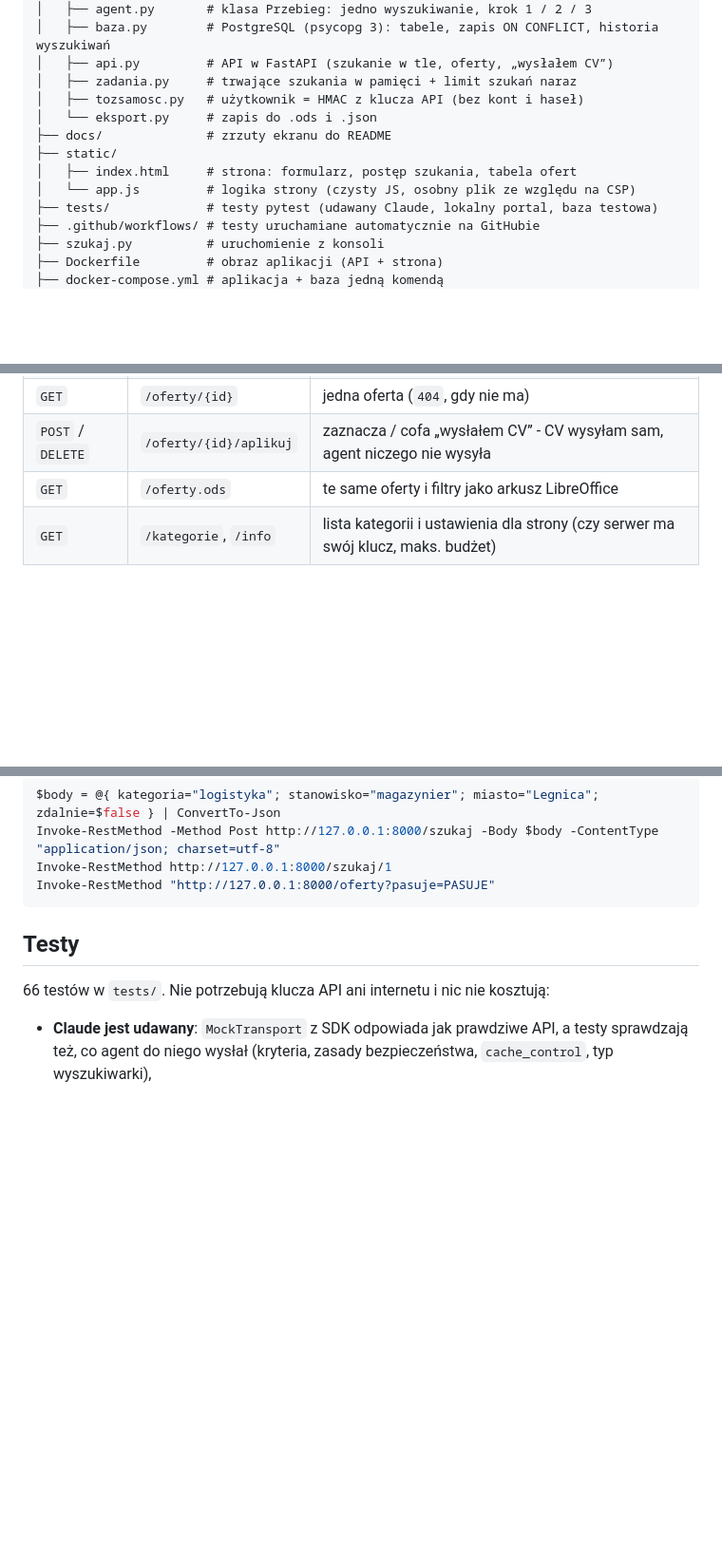
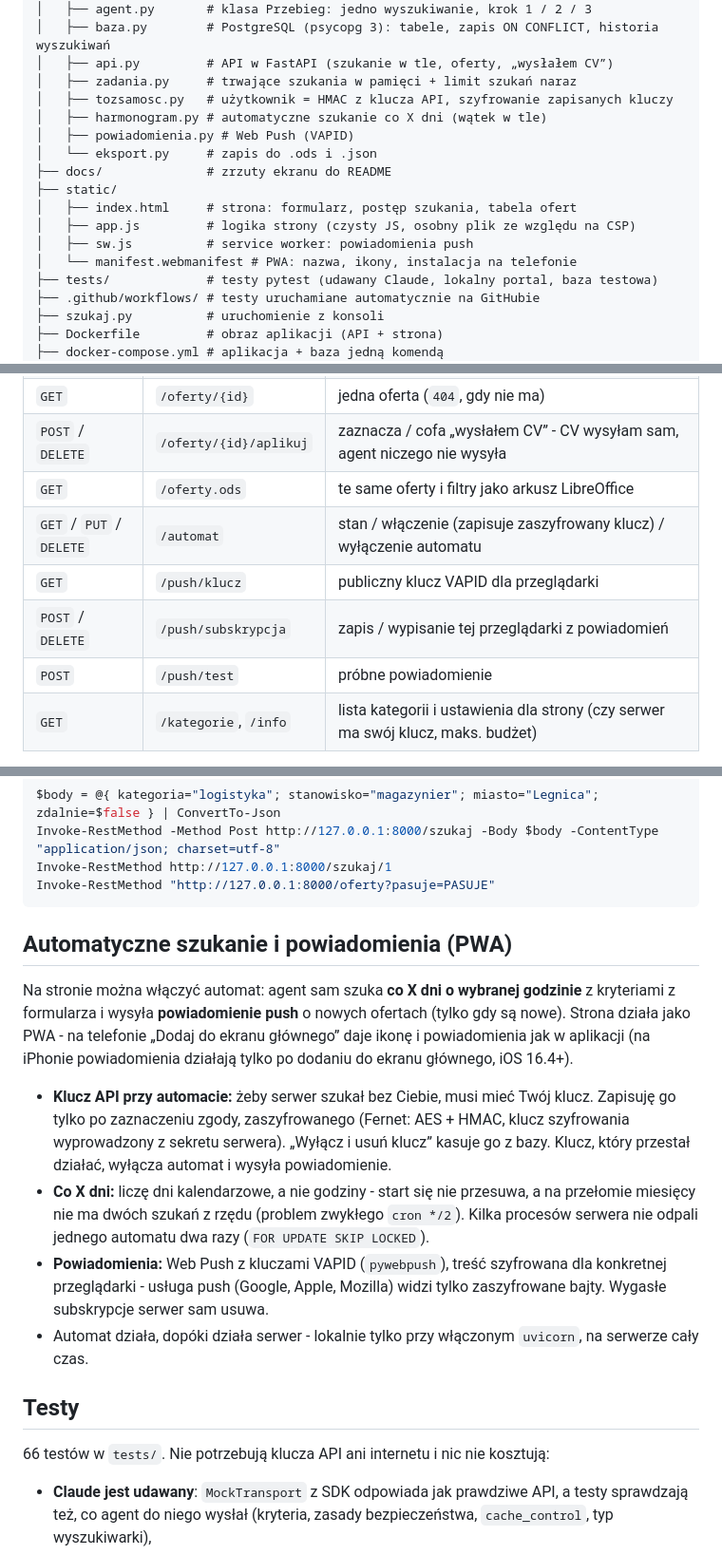
Before and after one commit to kruchy05/agent-oferty-pracy, a Markdown page: README.md, 3 parts joined by grey strips. Shown at 95% size. Drawn GitHub-style; blank space fills up the shorter version.

Commit message:
Automatyczne szukanie co X dni i powiadomienia push (PWA)

````diff
--- a/README.md
+++ b/README.md
@@ -111,12 +111,16 @@ agent-oferty-pracy/
 │   ├── baza.py        # PostgreSQL (psycopg 3): tabele, zapis ON CONFLICT, historia wyszukiwań
 │   ├── api.py         # API w FastAPI (szukanie w tle, oferty, „wysłałem CV”)
 │   ├── zadania.py     # trwające szukania w pamięci + limit szukań naraz
-│   ├── tozsamosc.py   # użytkownik = HMAC z klucza API (bez kont i haseł)
+│   ├── tozsamosc.py   # użytkownik = HMAC z klucza API, szyfrowanie zapisanych kluczy
+│   ├── harmonogram.py # automatyczne szukanie co X dni (wątek w tle)
+│   ├── powiadomienia.py # Web Push (VAPID)
 │   └── eksport.py     # zapis do .ods i .json
 ├── docs/              # zrzuty ekranu do README
 ├── static/
 │   ├── index.html     # strona: formularz, postęp szukania, tabela ofert
-│   └── app.js         # logika strony (czysty JS, osobny plik ze względu na CSP)
+│   ├── app.js         # logika strony (czysty JS, osobny plik ze względu na CSP)
+│   ├── sw.js          # service worker: powiadomienia push
+│   └── manifest.webmanifest # PWA: nazwa, ikony, instalacja na telefonie
 ├── tests/             # testy pytest (udawany Claude, lokalny portal, baza testowa)
 ├── .github/workflows/ # testy uruchamiane automatycznie na GitHubie
 ├── szukaj.py          # uruchomienie z konsoli
@@ -263,6 +267,10 @@ Strona to jeden plik bez bibliotek. Dane ofert pochodzą z obcych stron, więc w
 | `GET` | `/oferty/{id}` | jedna oferta (`404`, gdy nie ma) |
 | `POST` / `DELETE` | `/oferty/{id}/aplikuj` | zaznacza / cofa „wysłałem CV” - CV wysyłam sam, agent niczego nie wysyła |
 | `GET` | `/oferty.ods` | te same oferty i filtry jako arkusz LibreOffice |
+| `GET` / `PUT` / `DELETE` | `/automat` | stan / włączenie (zapisuje zaszyfrowany klucz) / wyłączenie automatu |
+| `GET` | `/push/klucz` | publiczny klucz VAPID dla przeglądarki |
+| `POST` / `DELETE` | `/push/subskrypcja` | zapis / wypisanie tej przeglądarki z powiadomień |
+| `POST` | `/push/test` | próbne powiadomienie |
 | `GET` | `/kategorie`, `/info` | lista kategorii i ustawienia dla strony (czy serwer ma swój klucz, maks. budżet) |
 
 Klucz API (każdy używa swojego):
@@ -285,6 +293,15 @@ Invoke-RestMethod -Method Post http://127.0.0.1:8000/szukaj -Body $body -Content
 Invoke-RestMethod http://127.0.0.1:8000/szukaj/1
 Invoke-RestMethod "http://127.0.0.1:8000/oferty?pasuje=PASUJE"
 ```
+
+## Automatyczne szukanie i powiadomienia (PWA)
+
+Na stronie można włączyć automat: agent sam szuka **co X dni o wybranej godzinie** z kryteriami z formularza i wysyła **powiadomienie push** o nowych ofertach (tylko gdy są nowe). Strona działa jako PWA - na telefonie „Dodaj do ekranu głównego” daje ikonę i powiadomienia jak w aplikacji (na iPhonie powiadomienia działają tylko po dodaniu do ekranu głównego, iOS 16.4+).
+
+- **Klucz API przy automacie:** żeby serwer szukał bez Ciebie, musi mieć Twój klucz. Zapisuję go tylko po zaznaczeniu zgody, zaszyfrowanego (Fernet: AES + HMAC, klucz szyfrowania wyprowadzony z sekretu serwera). „Wyłącz i usuń klucz” kasuje go z bazy. Klucz, który przestał działać, wyłącza automat i wysyła powiadomienie.
+- **Co X dni:** liczę dni kalendarzowe, a nie godziny - start się nie przesuwa, a na przełomie miesięcy nie ma dwóch szukań z rzędu (problem zwykłego `cron */2`). Kilka procesów serwera nie odpali jednego automatu dwa razy (`FOR UPDATE SKIP LOCKED`).
+- **Powiadomienia:** Web Push z kluczami VAPID (`pywebpush`), treść szyfrowana dla konkretnej przeglądarki - usługa push (Google, Apple, Mozilla) widzi tylko zaszyfrowane bajty. Wygasłe subskrypcje serwer sam usuwa.
+- Automat działa, dopóki działa serwer - lokalnie tylko przy włączonym `uvicorn`, na serwerze cały czas.
 
 ## Testy
 
````
Also changed, not shown: other parts of README.md (+1 -1 lines), static/apple-touch-icon.png (added), static/ikona-192.png (added), static/ikona-512.png (added), static/ikona-maskable-512.png (added), 14 other files.
